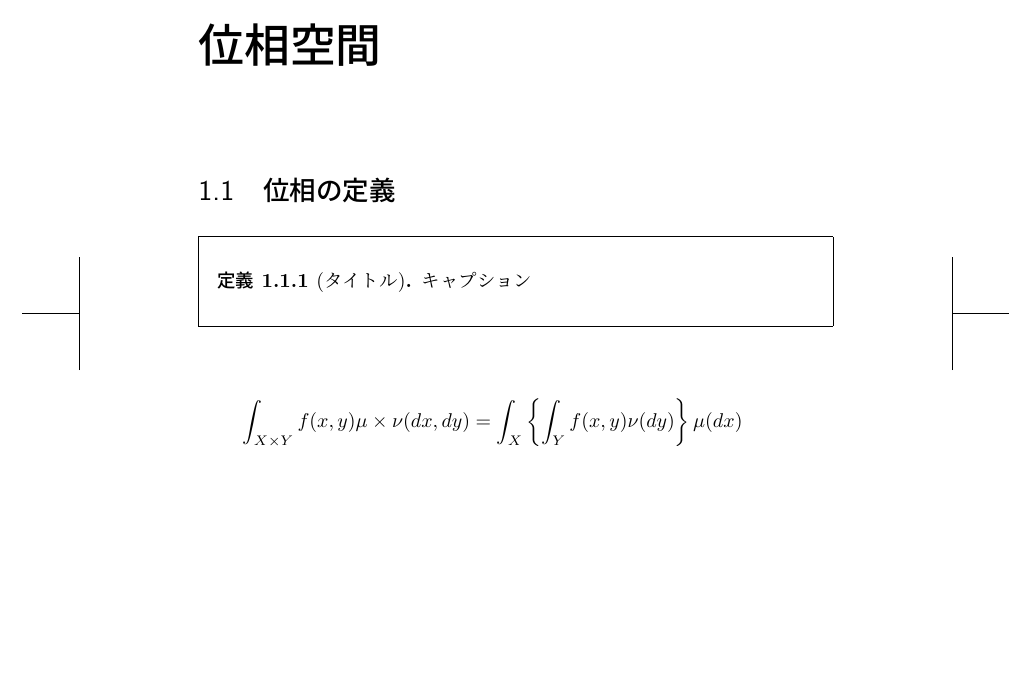
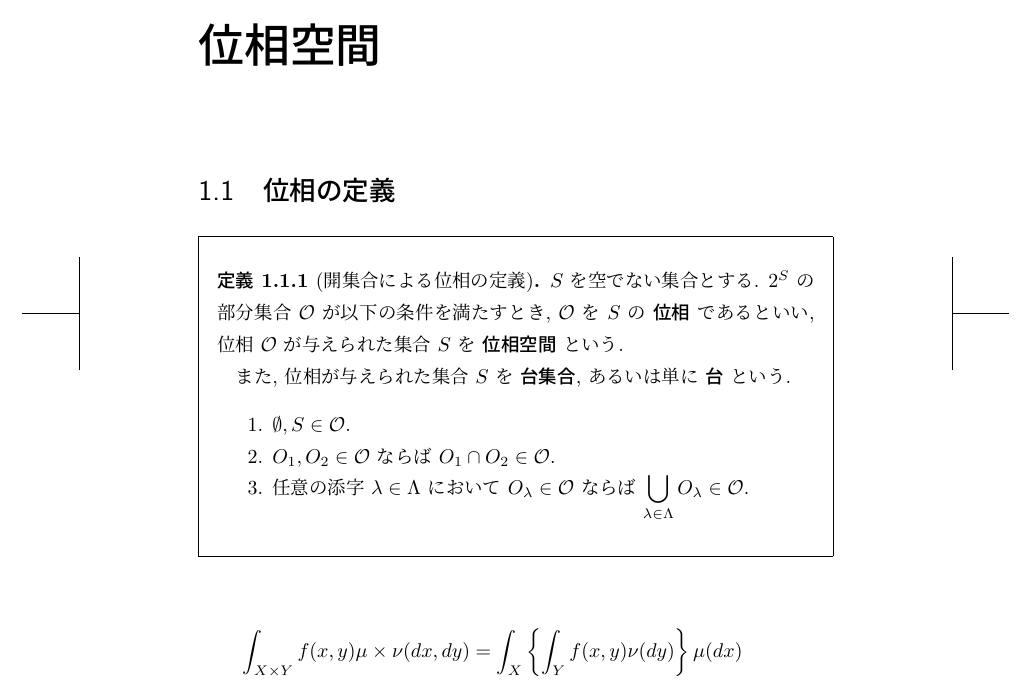
Before and after one commit to volatilerye/math-book, a LaTeX book (main.tex, which reads content/topology-1.tex): part of the page, cut so that both start at the same text, the shorter picture padded with empty space. Compiled offline with LuaLaTeX.

Commit message:
Add topology definition section and related content

```diff
--- /dev/null
+++ b/content/topology-1.tex
@@ -0,0 +1,23 @@
+\section{位相の定義}
+
+\begin{framed}
+    \begin{dfn}[開集合による位相の定義]
+        $S$ を空でない集合とする. $2^S$ の部分集合 $\mathcal{O}$ が以下の条件を満たすとき, $\mathcal{O}$ を $S$ の \textbf{位相} であるといい, 位相 $\mathcal{O}$ が与えられた集合 $S$ を \textbf{位相空間} という.
+
+        また, 位相が与えられた集合 $S$ を \textbf{台集合}, あるいは単に \textbf{台} という.
+        \begin{enumerate}
+            \item $\displaystyle \emptyset, S\in\mathcal{O}.$
+            \item $O_1, O_2\in\mathcal{O}$ ならば $O_1\cap O_2\in\mathcal{O}.$
+            \item 任意の添字 $\lambda\in\Lambda$ において $O_\lambda\in\mathcal{O}$ ならば $\displaystyle\bigcup_{\lambda\in\Lambda}O_\lambda\in\mathcal{O}.$
+        \end{enumerate}
+
+
+    \end{dfn}
+\end{framed}
+
+
+\begin{align}
+    \int_{X\times Y}f(x,y)\mu\times\nu(dx,dy)
+     & = \int_{X}\left\{\int_Yf(x,y)\nu(dy)\right\}\mu(dx) \notag \\
+     & = \int_{Y}\left\{\int_Xf(x,y)\mu(dx)\right\}\nu(dy).
+\end{align}
--- a/main.tex
+++ b/main.tex
@@ -2,7 +2,9 @@
 \usepackage[margin=18truemm]{geometry}
 \usepackage[pdfbox]{gentombow}
 \usepackage{amsthm}
+\usepackage{amsfonts}
 \usepackage{mathtools}
+\usepackage{mathfont}
 \usepackage{framed}
 
 
@@ -43,19 +45,7 @@
 \begin{document}
 
 \chapter{位相空間}
-\section{位相の定義}
 
-\begin{framed}
-  \begin{dfn}[タイトル]
-    キャプション
-  \end{dfn}
-\end{framed}
-
-
-\begin{align}
-  \int_{X\times Y}f(x,y)\mu\times\nu(dx,dy)
-   & = \int_{X}\left\{\int_Yf(x,y)\nu(dy)\right\}\mu(dx) \notag \\
-   & = \int_{Y}\left\{\int_Xf(x,y)\mu(dx)\right\}\nu(dy).
-\end{align}
+\input{content/topology-1}
 
 \end{document}
```
